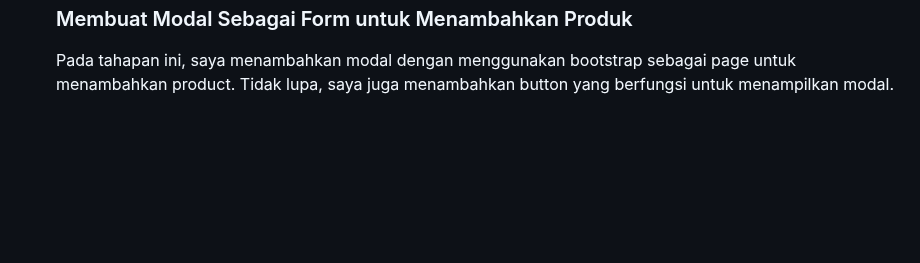
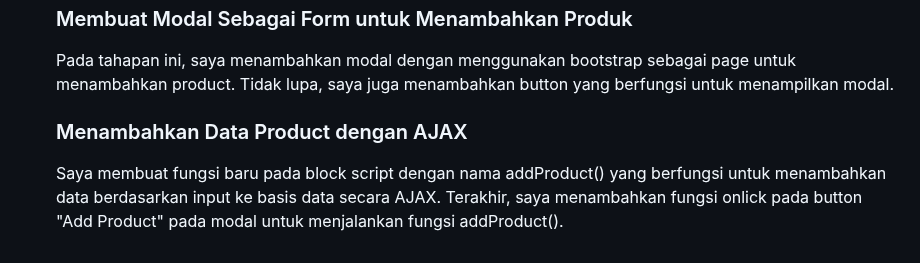
Before and after one commit to HilmyAmmar/inventory_app, a Markdown page: README.md, the part around the change. Drawn GitHub-style; blank space fills up the shorter version.

```diff
--- a/README.md
+++ b/README.md
@@ -111,5 +111,7 @@
     <p>Pertama, saya menghapus kode table yang telah dibuat sebelumnya. Lalu, saya menambahkan kode struktur table dengan id tertentu. Selanjutnya, saya membaut block script di bawah berkas dan membuat sebuah fungsi disana dengan nama getProducts. Lalu, saya membuat fungsi refreshProduct() yang digunakan untuk me-refres data produck secara asynchronus atau dalam waktu yang sama. </p>
     <h3>Membuat Modal Sebagai Form untuk Menambahkan Produk</h3>
     <p>Pada tahapan ini, saya menambahkan modal dengan menggunakan bootstrap sebagai page untuk menambahkan product. Tidak lupa, saya juga menambahkan button yang berfungsi untuk menampilkan modal. </p>
+    <h3>Menambahkan Data Product dengan AJAX</h3>
+    <p>Saya membuat fungsi baru pada block script dengan nama addProduct() yang berfungsi untuk menambahkan data berdasarkan input ke basis data secara AJAX. Terakhir, saya menambahkan fungsi onlick pada button "Add Product" pada modal untuk menjalankan fungsi addProduct(). </p>
   </li>
 </ol>
```
